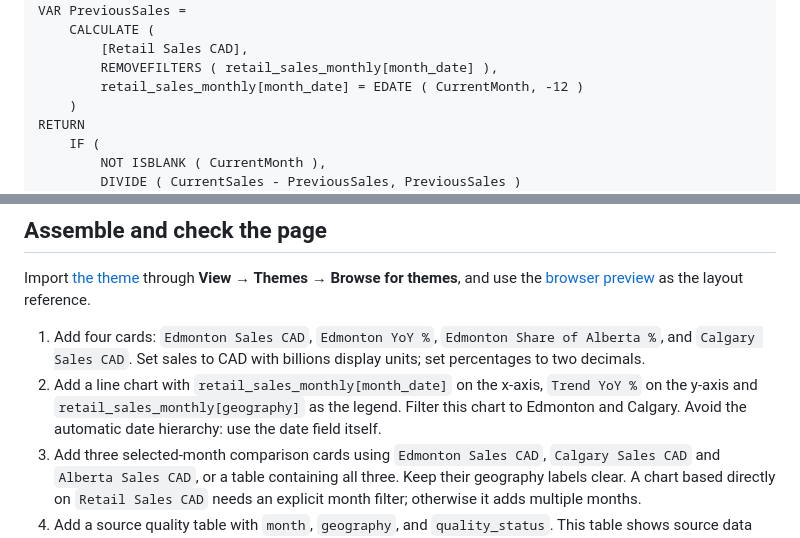
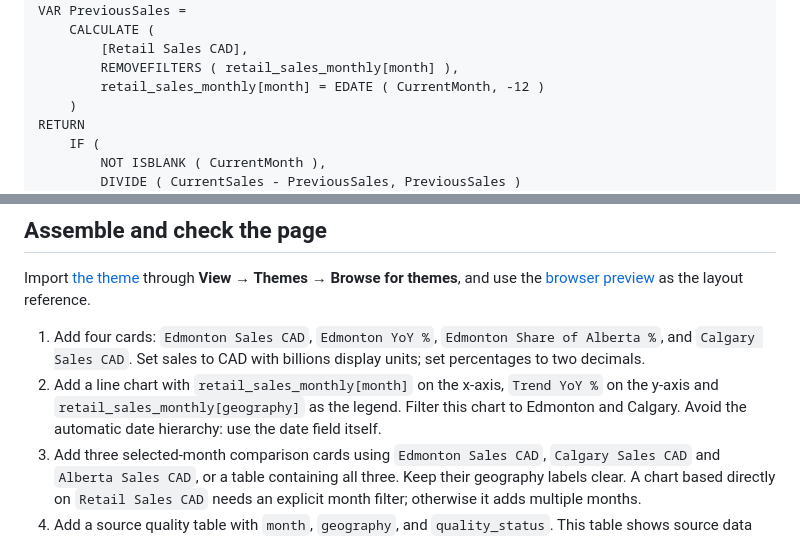
Before and after one commit to Aftab-777/edmonton-retail-analytics, a Markdown page: powerbi/BUILD_GUIDE.md, 2 parts joined by grey strips. Drawn GitHub-style.

```diff
--- a/powerbi/BUILD_GUIDE.md
+++ b/powerbi/BUILD_GUIDE.md
@@ -83,8 +83,8 @@ VAR CurrentSales = [Retail Sales CAD]
 VAR PreviousSales =
     CALCULATE (
         [Retail Sales CAD],
-        REMOVEFILTERS ( retail_sales_monthly[month_date] ),
-        retail_sales_monthly[month_date] = EDATE ( CurrentMonth, -12 )
+        REMOVEFILTERS ( retail_sales_monthly[month] ),
+        retail_sales_monthly[month] = EDATE ( CurrentMonth, -12 )
     )
 RETURN
     IF (
@@ -100,7 +100,7 @@ The trend measure removes only the month filter for the prior-year lookup, prese
 Import [the theme](retail-theme.json) through **View → Themes → Browse for themes**, and use the [browser preview](../dashboard/index.html) as the layout reference.
 
 1. Add four cards: `Edmonton Sales CAD`, `Edmonton YoY %`, `Edmonton Share of Alberta %`, and `Calgary Sales CAD`. Set sales to CAD with billions display units; set percentages to two decimals.
-2. Add a line chart with `retail_sales_monthly[month_date]` on the x-axis, `Trend YoY %` on the y-axis and `retail_sales_monthly[geography]` as the legend. Filter this chart to Edmonton and Calgary. Avoid the automatic date hierarchy: use the date field itself.
+2. Add a line chart with `retail_sales_monthly[month]` on the x-axis, `Trend YoY %` on the y-axis and `retail_sales_monthly[geography]` as the legend. Filter this chart to Edmonton and Calgary. Avoid the automatic date hierarchy: use the date field itself.
 3. Add three selected-month comparison cards using `Edmonton Sales CAD`, `Calgary Sales CAD` and `Alberta Sales CAD`, or a table containing all three. Keep their geography labels clear. A chart based directly on `Retail Sales CAD` needs an explicit month filter; otherwise it adds multiple months.
 4. Add a source quality table with `month`, `geography`, and `quality_status`. This table shows source data quality for the full history; the month picker controls the headline measures.
 
```
Also changed, not shown: other parts of powerbi/BUILD_GUIDE.md (+11 -11 lines).
